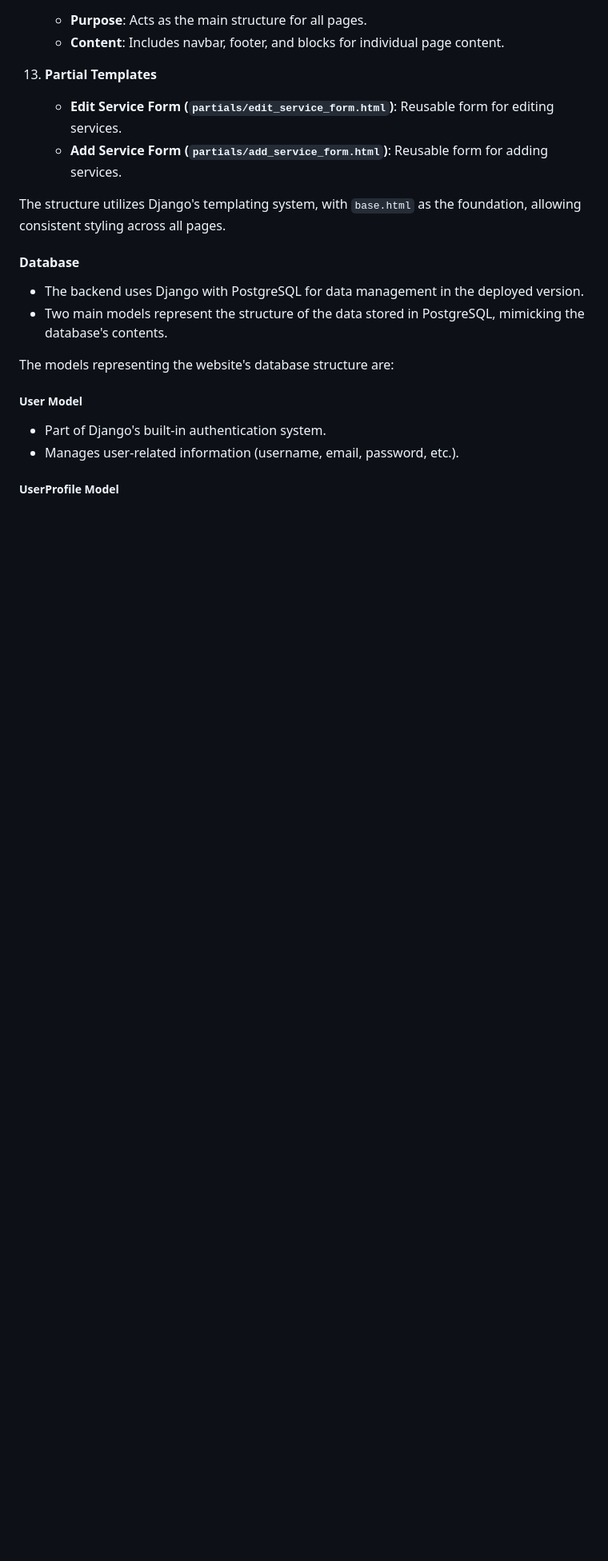
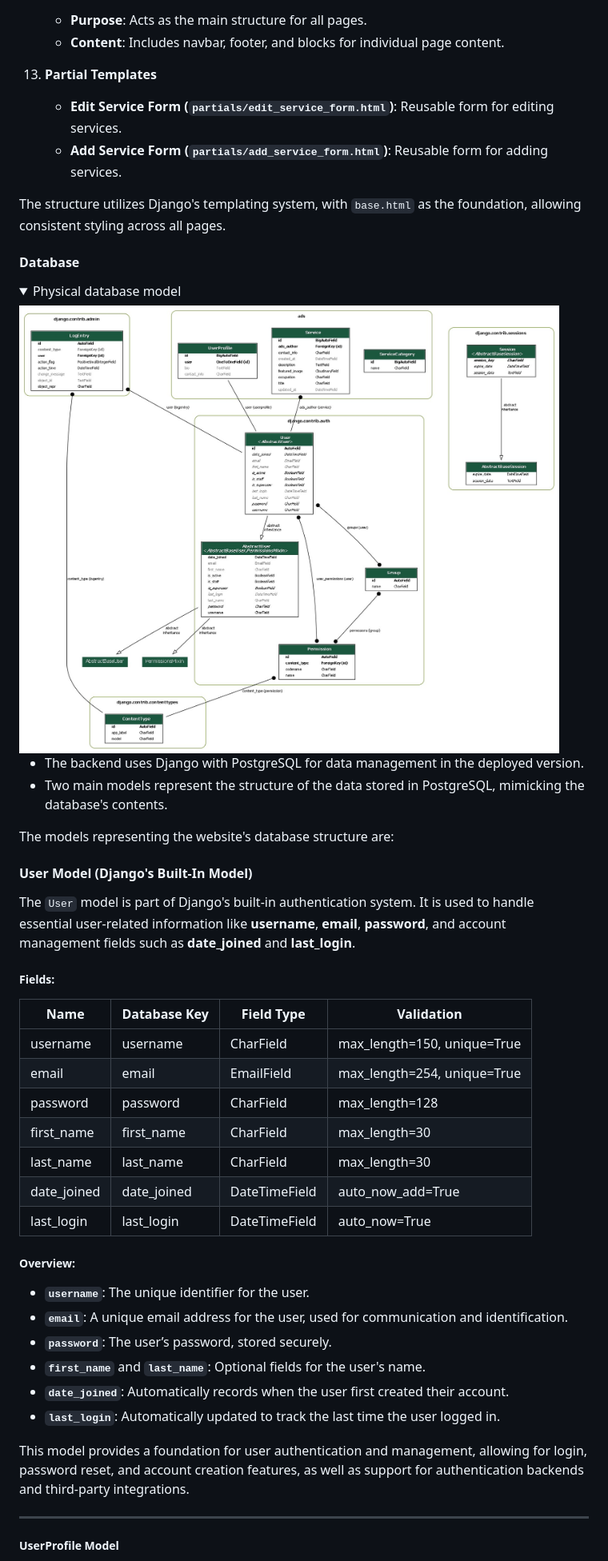
Before and after one commit to SanorSmith/SanorSmith-CI_PP4_SD-ADSConnecter, a Markdown page: README.md, the part around the change printed below. Shown: that part at 80% size. GitHub-like rendering; pictures changed too: docs/flow-diagram.jpeg (added); folded sections open; blank space fills up the shorter version.

Commit message:
Update User Model description to README

```diff
--- a/README.md
+++ b/README.md
@@ -191,14 +191,43 @@ The structure utilizes Django's templating system, with `base.html` as the found
 
 #### Database
 
+<details><summary>Physical database model</summary>
+<img src="docs/flow-diagram.jpeg">
+</details
+
 - The backend uses Django with PostgreSQL for data management in the deployed version.
 - Two main models represent the structure of the data stored in PostgreSQL, mimicking the database's contents.
 
 
 The models representing the website's database structure are:
 
-##### User Model
-- Part of Django's built-in authentication system.
-- Manages user-related information (username, email, password, etc.).
+#### User Model (Django's Built-In Model)
+
+The `User` model is part of Django's built-in authentication system. It is used to handle essential user-related information like **username**, **email**, **password**, and account management fields such as **date_joined** and **last_login**.
+
+##### Fields:
+
+| Name          | Database Key   | Field Type    | Validation |
+| ------------- | -------------  | ------------- | ---------- |
+| username      | username       | CharField     | max_length=150, unique=True |
+| email         | email          | EmailField    | max_length=254, unique=True |
+| password      | password       | CharField     | max_length=128 |
+| first_name    | first_name     | CharField     | max_length=30  |
+| last_name     | last_name      | CharField     | max_length=30  |
+| date_joined   | date_joined    | DateTimeField | auto_now_add=True |
+| last_login    | last_login     | DateTimeField | auto_now=True  |
+
+##### Overview:
+
+- **`username`**: The unique identifier for the user.
+- **`email`**: A unique email address for the user, used for communication and identification.
+- **`password`**: The user’s password, stored securely.
+- **`first_name`** and **`last_name`**: Optional fields for the user's name.
+- **`date_joined`**: Automatically records when the user first created their account.
+- **`last_login`**: Automatically updated to track the last time the user logged in.
+
+This model provides a foundation for user authentication and management, allowing for login, password reset, and account creation features, as well as support for authentication backends and third-party integrations.
+
+---
 
 ##### UserProfile Model
```
Also changed, not shown: other parts of README.md (+34 -7 lines), 1 other file.
